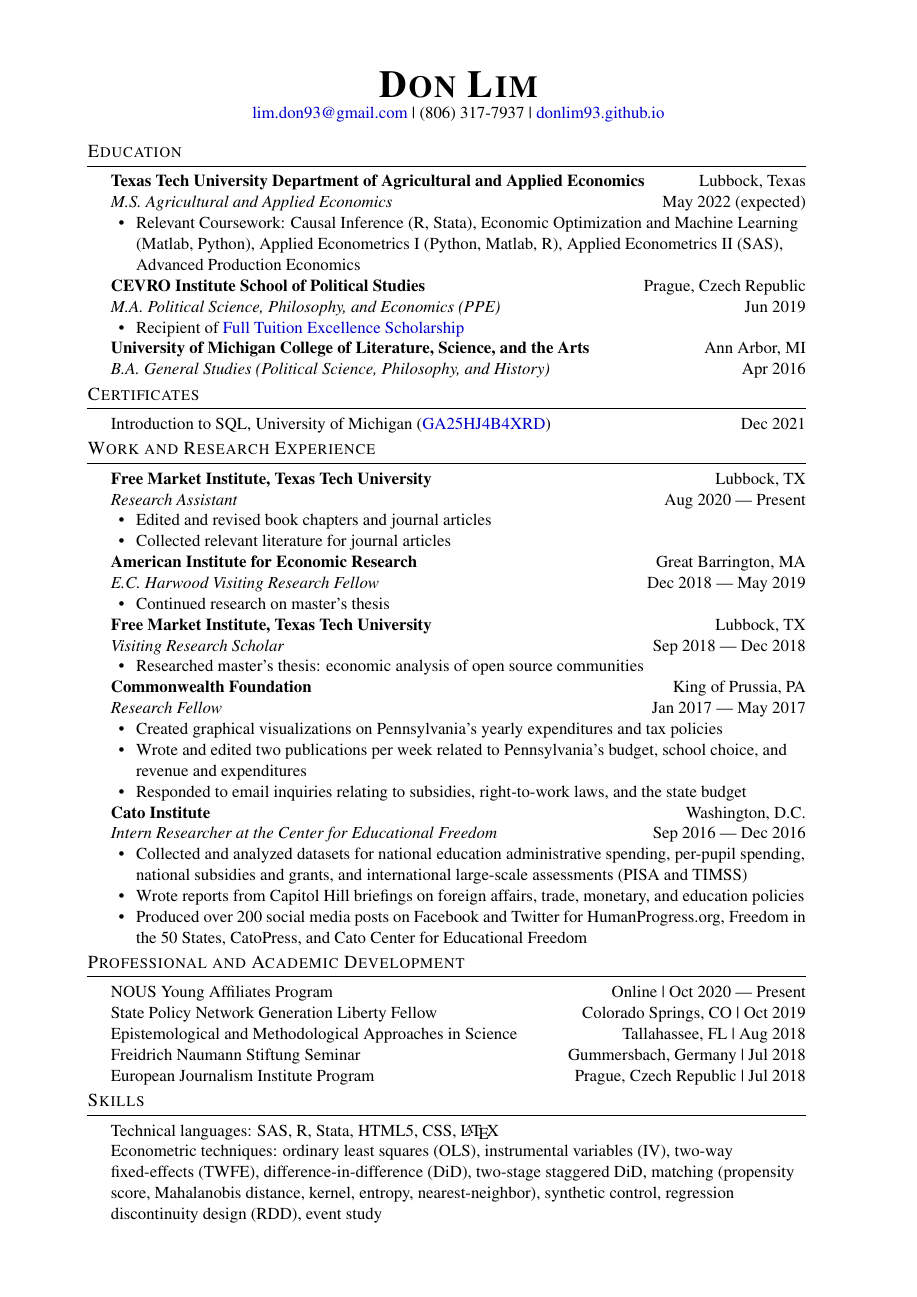
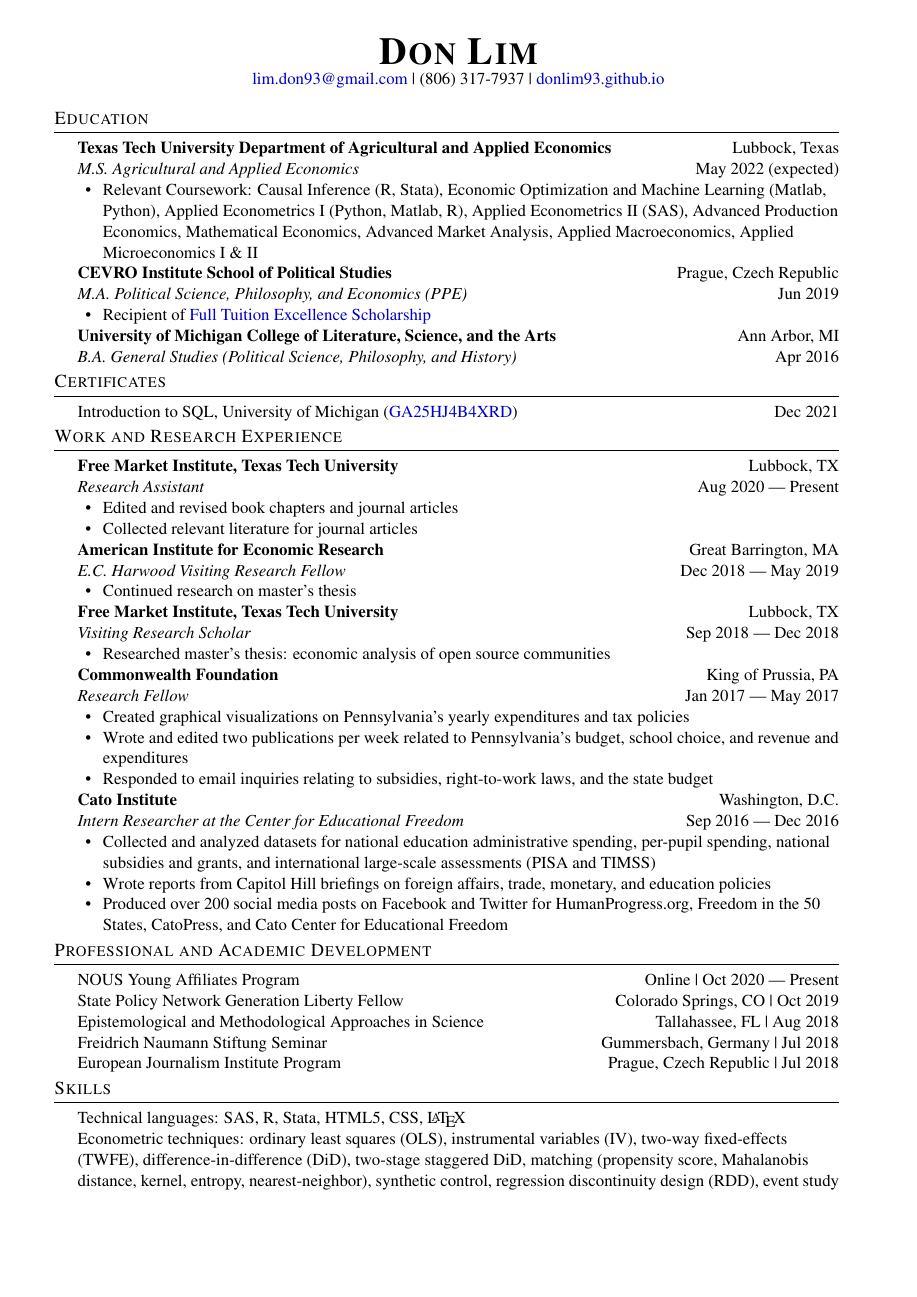
Before and after one commit to donlim93/donlim93.github.io, a LaTeX CV (cv/LimDon_resumeCV.tex): the whole page. Compiled offline with pdfLaTeX.

Commit message:
Update LimDon_resumeCV.tex

```diff
--- a/cv/LimDon_resumeCV.tex
+++ b/cv/LimDon_resumeCV.tex
@@ -16,7 +16,7 @@
     }
     \usepackage[utf8]{inputenc}
     \usepackage[T1]{fontenc}
-    \usepackage[margin=1in]{geometry}
+    \usepackage[margin=0.7in]{geometry}
     \textheight=10in
     \pagestyle{empty}
     \raggedright
@@ -86,7 +86,7 @@
 \textbf{Texas Tech University Department of Agricultural and Applied Economics}\hfill Lubbock, Texas\\
 \textit{M.S. Agricultural and Applied Economics} \hfill May 2022 (expected)\\
 \begin{itemize}[noitemsep,nolistsep]
-    \item Relevant Coursework: Causal Inference (R, Stata), Economic Optimization and Machine Learning (Matlab, Python), Applied Econometrics I (Python, Matlab, R), Applied Econometrics II (SAS), Advanced Production Economics
+    \item Relevant Coursework: Causal Inference (R, Stata), Economic Optimization and Machine Learning (Matlab, Python), Applied Econometrics I (Python, Matlab, R), Applied Econometrics II (SAS), Advanced Production Economics, Mathematical Economics, Advanced Market Analysis, Applied Macroeconomics, Applied Microeconomics I \& II
 \end{itemize}
 
 \textbf{CEVRO Institute School of Political Studies}\hfill Prague, Czech Republic\\
```
